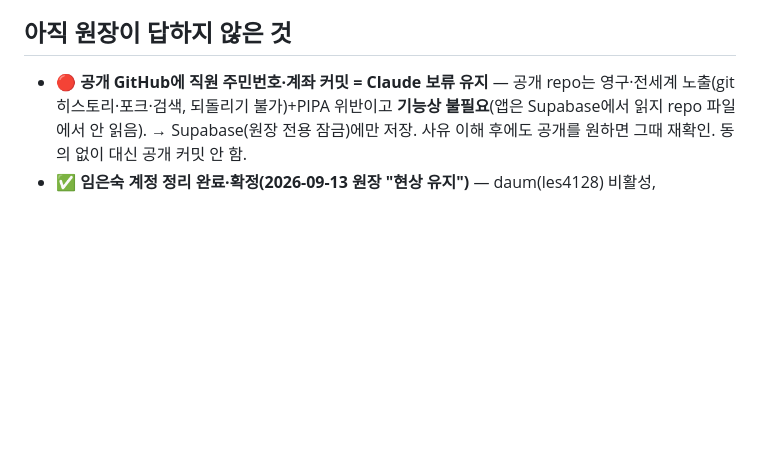
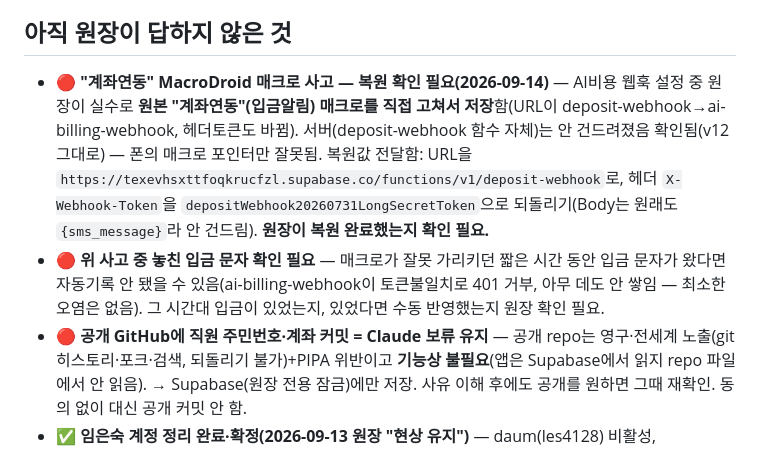
Before and after one commit to githittap/treament_plan, a Markdown page: todos.md, the part around the change. GitHub-like rendering; blank space fills up the shorter version.

Commit message:
todos.md — 계좌연동 매크로 오편집 사고 기록 + 복원확인·놓친입금확인 미답변 등록 (2026-09-14)
Co-Authored-By: Claude Sonnet 5 <noreply@anthropic.com>

```diff
--- a/todos.md
+++ b/todos.md
@@ -58,6 +58,8 @@
 - **큐 순서(원장 1순위 근로계약서)**: ①근로계약서(D2+D4) ②D5 코드 ③직원 개인정보표(+원장전용섹션) ④AI 비용 상황판 ⑤캘린더/근무표 월뷰 ⑥D3 허브(보류·리마인드).
 
 ## 아직 원장이 답하지 않은 것
+- 🔴 **"계좌연동" MacroDroid 매크로 사고 — 복원 확인 필요(2026-09-14)** — AI비용 웹훅 설정 중 원장이 실수로 **원본 "계좌연동"(입금알림) 매크로를 직접 고쳐서 저장**함(URL이 deposit-webhook→ai-billing-webhook, 헤더토큰도 바뀜). 서버(deposit-webhook 함수 자체)는 안 건드려졌음 확인됨(v12 그대로) — 폰의 매크로 포인터만 잘못됨. 복원값 전달함: URL을 `https://texevhsxttfoqkrucfzl.supabase.co/functions/v1/deposit-webhook`로, 헤더 `X-Webhook-Token`을 `depositWebhook20260731LongSecretToken`으로 되돌리기(Body는 원래도 `{sms_message}`라 안 건드림). **원장이 복원 완료했는지 확인 필요.**
+- 🔴 **위 사고 중 놓친 입금 문자 확인 필요** — 매크로가 잘못 가리키던 짧은 시간 동안 입금 문자가 왔다면 자동기록 안 됐을 수 있음(ai-billing-webhook이 토큰불일치로 401 거부, 아무 데도 안 쌓임 — 최소한 오염은 없음). 그 시간대 입금이 있었는지, 있었다면 수동 반영했는지 원장 확인 필요.
 - 🔴 **공개 GitHub에 직원 주민번호·계좌 커밋 = Claude 보류 유지** — 공개 repo는 영구·전세계 노출(git 히스토리·포크·검색, 되돌리기 불가)+PIPA 위반이고 **기능상 불필요**(앱은 Supabase에서 읽지 repo 파일에서 안 읽음). → Supabase(원장 전용 잠금)에만 저장. 사유 이해 후에도 공개를 원하면 그때 재확인. 동의 없이 대신 공개 커밋 안 함.
 - ✅ **임은숙 계정 정리 완료·확정(2026-09-13 원장 "현상 유지")** — daum(les4128) 비활성, gmail(eunsooki4128)=실장(chief)·활성. 원장이 현 상태 유지 지시 → 종결.
 - **세 번째 AI 플랫폼 제품명 확인** — 시트+크레딧 자동충전(마스터카드 ~$28) 화면(연습장 image·1)이 OpenAI/Codex인지 Cursor 등인지 화면상 제품명 없음 → 원장 확인(AI 비용 상황판 분류에 필요).
```
